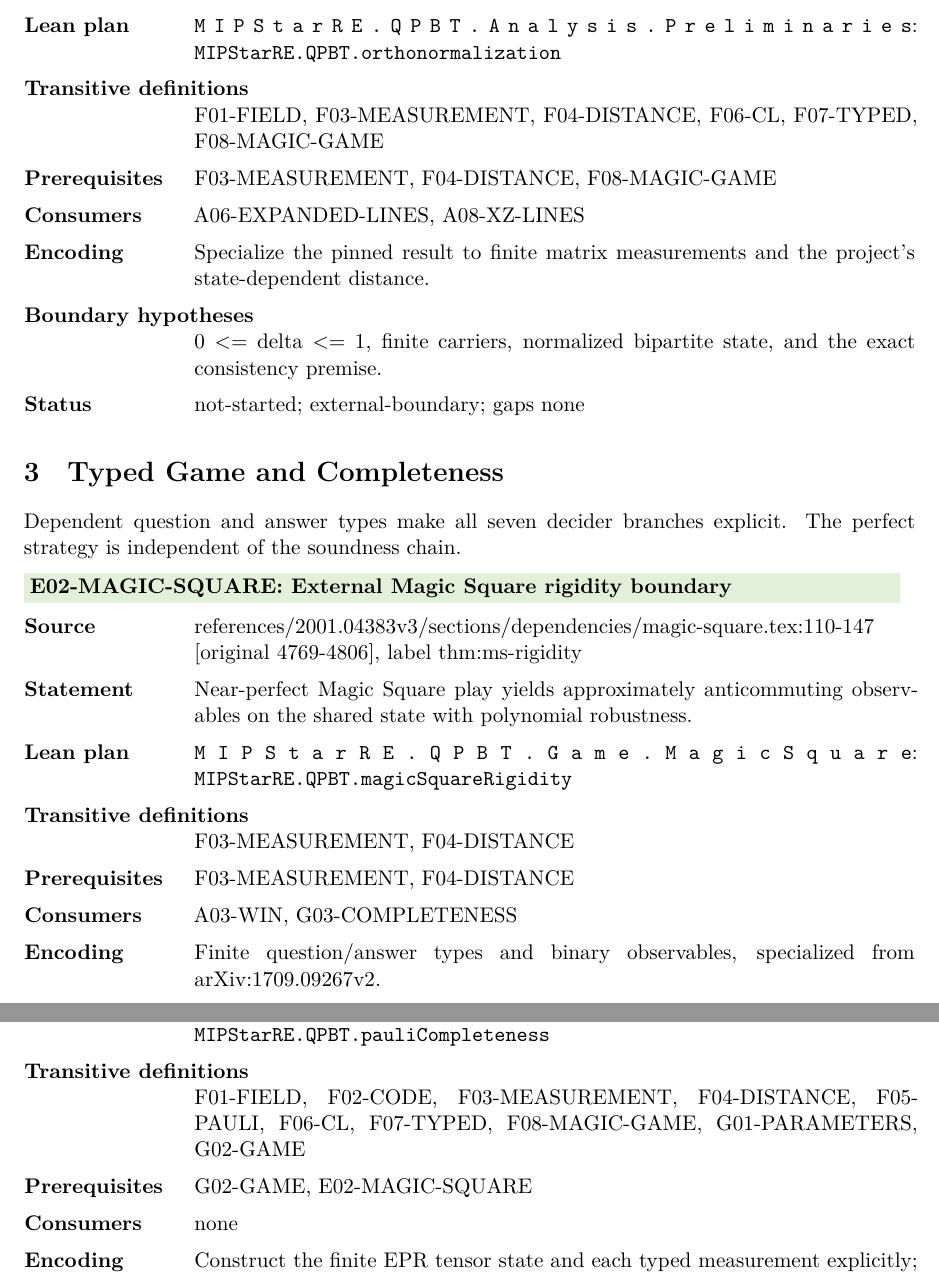
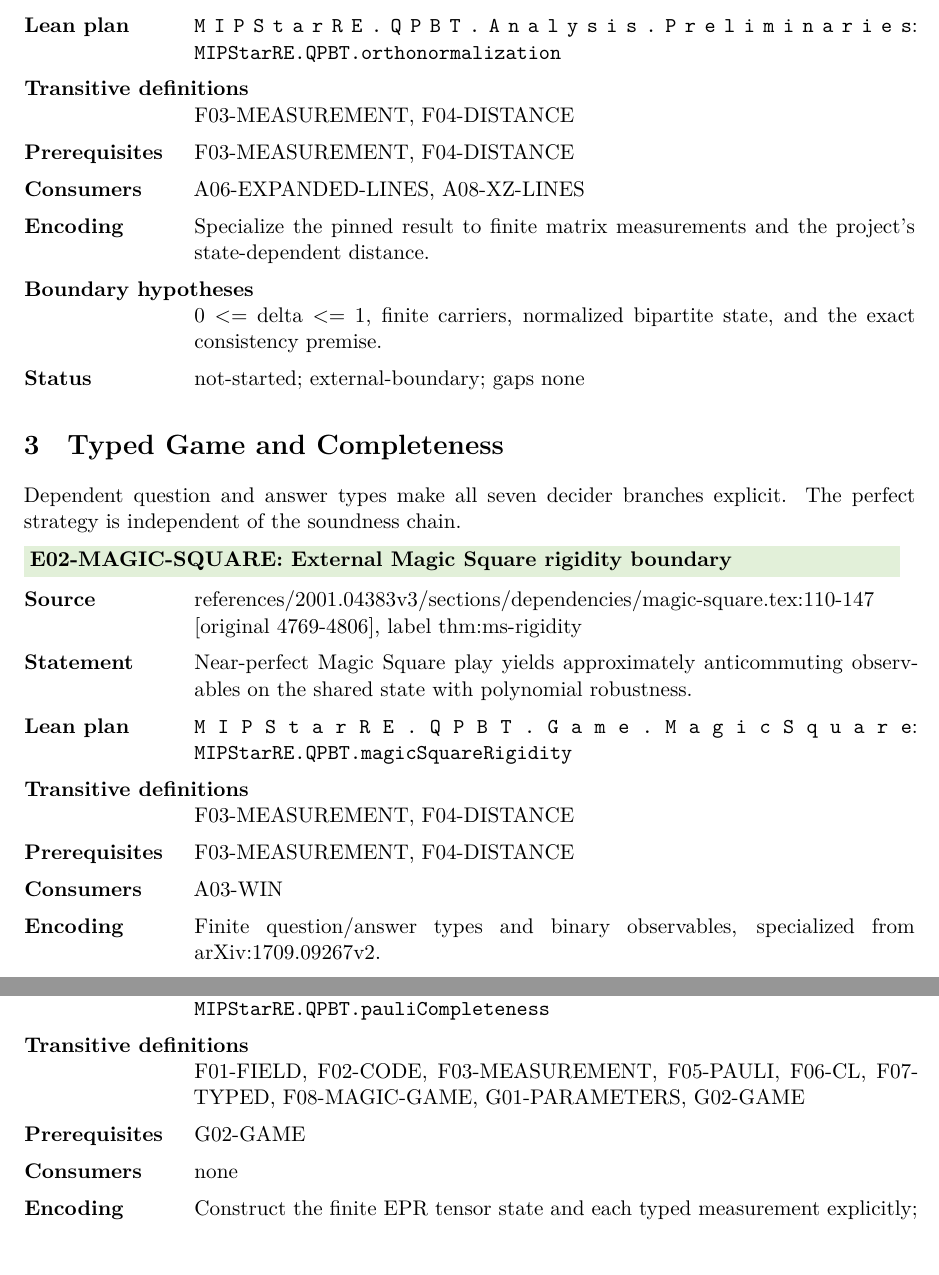
Before and after one commit to Dengnifer/MIPStarRE-B, a LaTeX document (blueprint/src/main.tex, which reads blueprint/src/generated/chapter-02-entries.tex, blueprint/src/generated/chapter-03-entries.tex): two parts of pages 10 and 13 of 42, joined at a grey line, cut so that both start at the same text. Compiled offline with XeLaTeX.

Commit message:
fix(blueprint): remove source-inaccurate edges

```diff
--- a/blueprint/src/generated/chapter-02-entries.tex
+++ b/blueprint/src/generated/chapter-02-entries.tex
@@ -128,8 +128,8 @@
 \BlueprintField{Source}{references/2001.04383v3/sections/qpbt/appendix-preliminaries.tex:90-100 [original 13175-13185], label lem:ortho}
 \BlueprintField{Statement}{Consistent finite POVMs admit nearby projective measurements with fourth-root robustness.}
 \BlueprintField{Lean plan}{\BlueprintIdentifier{MIPStarRE.QPBT.Analysis.Preliminaries}:\linebreak \BlueprintIdentifier{MIPStarRE.QPBT.orthonormalization}}
-\BlueprintField{Transitive definitions}{F01-FIELD, F03-MEASUREMENT, F04-DISTANCE, F06-CL, F07-TYPED, F08-MAGIC-GAME}
-\BlueprintField{Prerequisites}{F03-MEASUREMENT, F04-DISTANCE, F08-MAGIC-GAME}
+\BlueprintField{Transitive definitions}{F03-MEASUREMENT, F04-DISTANCE}
+\BlueprintField{Prerequisites}{F03-MEASUREMENT, F04-DISTANCE}
 \BlueprintField{Consumers}{A06-EXPANDED-LINES, A08-XZ-LINES}
 \BlueprintField{Encoding}{Specialize the pinned result to finite matrix measurements and the project's state-dependent distance.}
 \BlueprintField{Boundary hypotheses}{0 <= delta <= 1, finite carriers, normalized bipartite state, and the exact consistency premise.}
--- a/blueprint/src/generated/chapter-03-entries.tex
+++ b/blueprint/src/generated/chapter-03-entries.tex
@@ -5,7 +5,7 @@
 \BlueprintField{Lean plan}{\BlueprintIdentifier{MIPStarRE.QPBT.Game.MagicSquare}:\linebreak \BlueprintIdentifier{MIPStarRE.QPBT.magicSquareRigidity}}
 \BlueprintField{Transitive definitions}{F03-MEASUREMENT, F04-DISTANCE}
 \BlueprintField{Prerequisites}{F03-MEASUREMENT, F04-DISTANCE}
-\BlueprintField{Consumers}{A03-WIN, G03-COMPLETENESS}
+\BlueprintField{Consumers}{A03-WIN}
 \BlueprintField{Encoding}{Finite question/answer types and binary observables, specialized from arXiv:1709.09267v2.}
 \BlueprintField{Boundary hypotheses}{Explicit success deficit in [0,1] and normalized finite-dimensional strategy.}
 \BlueprintField{Status}{not-started; external-boundary; gaps none}
@@ -49,8 +49,8 @@
 \BlueprintField{Source}{references/2001.04383v3/sections/qpbt/qpbt-game-and-soundness.tex:334-526 [original 5380-5572], label lem:pauli-completeness}
 \BlueprintField{Statement}{For every admissible parameter tuple, the QPBT game has a symmetric projective commuting/consistent strategy of value one.}
 \BlueprintField{Lean plan}{\BlueprintIdentifier{MIPStarRE.QPBT.Game.Completeness}:\linebreak \BlueprintIdentifier{MIPStarRE.QPBT.pauliCompleteness}}
-\BlueprintField{Transitive definitions}{F01-FIELD, F02-CODE, F03-MEASUREMENT, F04-DISTANCE, F05-PAULI, F06-CL, F07-TYPED, F08-MAGIC-GAME, G01-PARAMETERS, G02-GAME}
-\BlueprintField{Prerequisites}{G02-GAME, E02-MAGIC-SQUARE}
+\BlueprintField{Transitive definitions}{F01-FIELD, F02-CODE, F03-MEASUREMENT, F05-PAULI, F06-CL, F07-TYPED, F08-MAGIC-GAME, G01-PARAMETERS, G02-GAME}
+\BlueprintField{Prerequisites}{G02-GAME}
 \BlueprintField{Consumers}{none}
 \BlueprintField{Encoding}{Construct the finite EPR tensor state and each typed measurement explicitly; value one is equality of acceptance probability.}
 \BlueprintField{Boundary hypotheses}{Exactly admissibility; no soundness, robustness, or extraction premise.}
```
Also changed, not shown: blueprint/src/generated/chapter-02-entries.tex (2 more changed lines), 4 other files.
